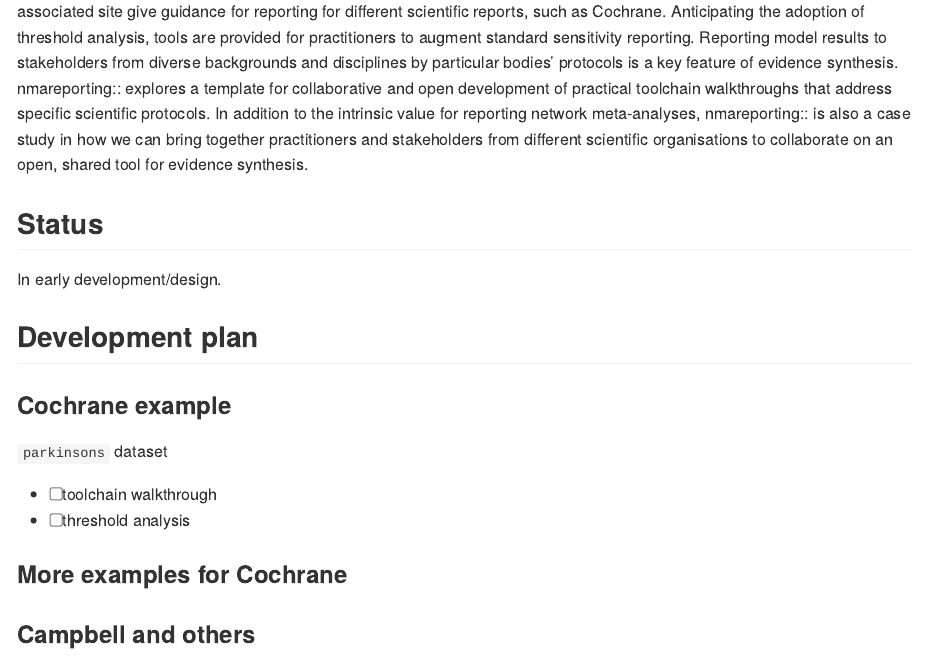
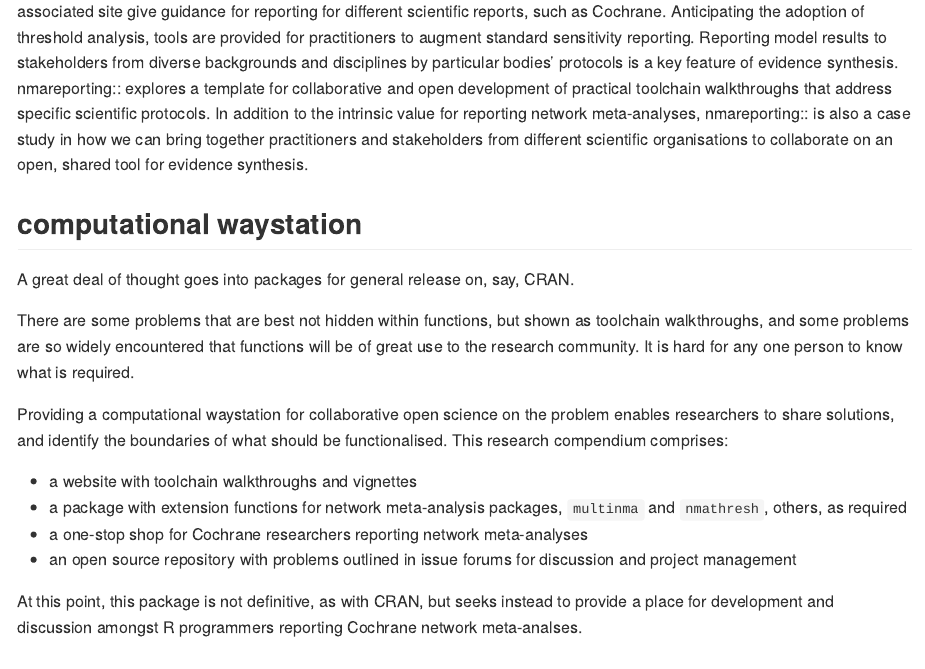
Before and after one commit to softloud/nmareporting, an R Markdown document (README.Rmd): the page in a window 1100 px wide, from 190 px down. The pictures show the output file README.md that the author committed with the source, drawn offline in the style of GitHub.

Commit message:
update readme

```diff
--- a/README.Rmd
+++ b/README.Rmd
@@ -19,6 +19,21 @@ knitr::opts_chunk$set(
 <!-- badges: end -->
 
 `nmareporting::`'s objective is a living package and website that provides a collaborative open resource for practical toolchains to report Bayesian network meta-analyses in R. Included is a suite of R functions from packages such as multinma:: and nmathresh::, as well as providing scope for custom functions for specific use cases. Vignettes provided on the associated site give guidance for reporting for different scientific reports, such as Cochrane. Anticipating the adoption of threshold analysis, tools are provided for practitioners to augment standard sensitivity reporting. Reporting model results to stakeholders from diverse backgrounds and disciplines by particular bodies’ protocols is a key feature of evidence synthesis. nmareporting:: explores a template for collaborative and open development of practical toolchain walkthroughs that address specific scientific protocols. In addition to the intrinsic value for reporting network meta-analyses, nmareporting:: is also a case study in how we can bring together practitioners and stakeholders from different scientific organisations to collaborate on an open, shared tool for evidence synthesis.
+
+## computational waystation
+
+A great deal of thought goes into packages for general release on, say, CRAN.
+
+There are some problems that are best not hidden within functions, but shown as toolchain walkthroughs, and some problems are so widely encountered that functions will be of great use to the research community. It is hard for any one person to know what is required.
+
+Providing a computational waystation for collaborative open science on the problem enables researchers to share solutions, and identify the boundaries of what should be functionalised. This research compendium comprises:
+
+- a website with toolchain walkthroughs and vignettes
+- a package with extension functions for network meta-analysis packages, `multinma` and `nmathresh`, others, as required
+- a one-stop shop for Cochrane researchers reporting network meta-analyses
+- an open source repository with problems outlined in issue forums for discussion and project management
+
+At this point, this package is not definitive, as with CRAN, but seeks instead to provide a place for development and discussion amongst R programmers reporting Cochrane network meta-analses.
 
 ## Status
 
```
Also changed, not shown: README.md, docs/pkgdown.yml, README.Rmd (3 more changed lines), 1 other file.
